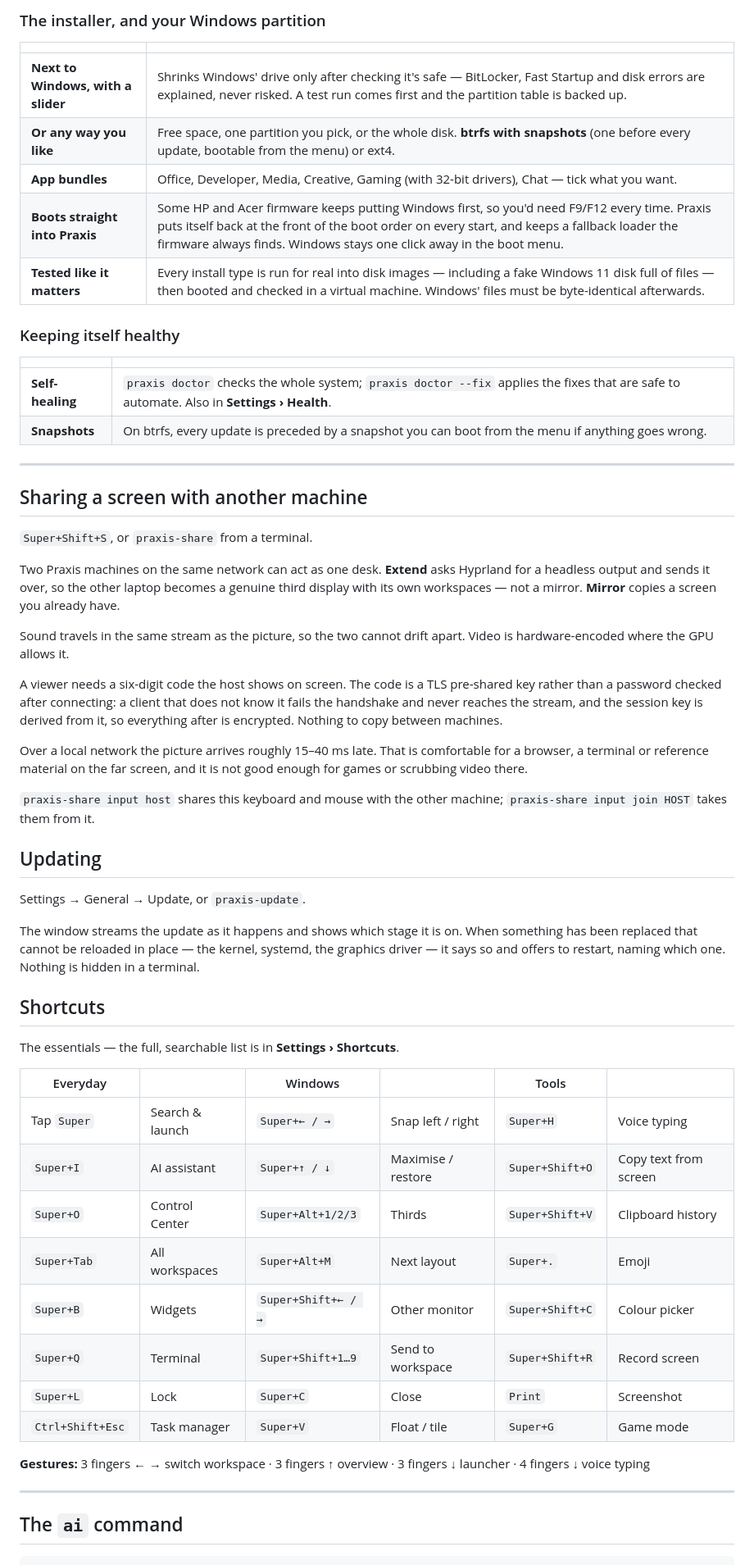
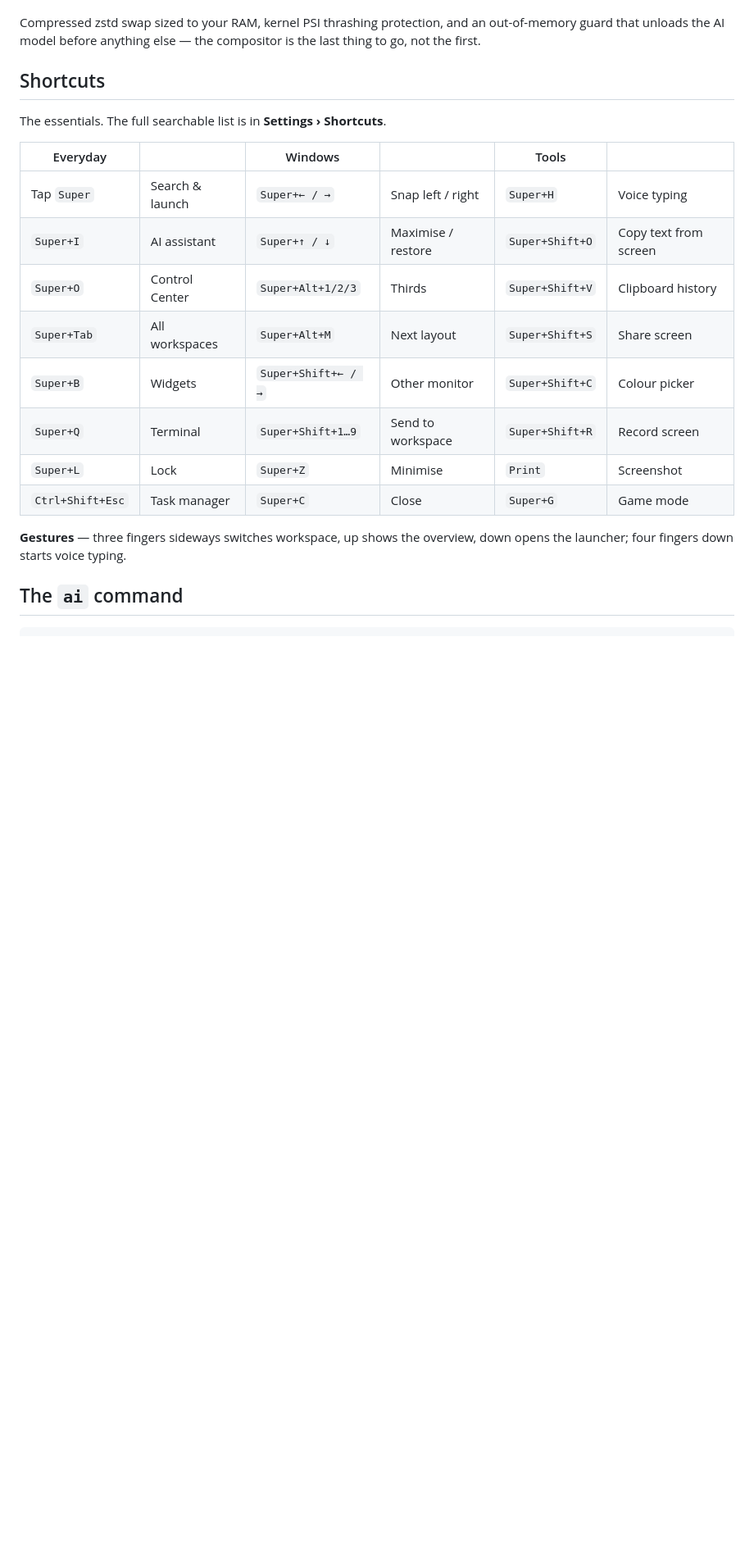
Before and after one commit to MrMehulkhanna/praxis, a Markdown page: README.md, the part around one of its changes. Shown at 82% size. Rendered like a GitHub page; blank space fills up the shorter version.

```diff
--- a/README.md
+++ b/README.md
@@ -127,75 +120,25 @@ curl -sL https://raw.githubusercontent.com/MrMehulkhanna/praxis/main/iso/airootf
 
-### The installer, and your Windows partition
-
-| | |
-|---|---|
-| **Next to Windows, with a slider** | Shrinks Windows' drive only after checking it's safe — BitLocker, Fast Startup and disk errors are explained, never risked. A test run comes first and the partition table is backed up. |
-| **Or any way you like** | Free space, one partition you pick, or the whole disk. **btrfs with snapshots** (one before every update, bootable from the menu) or ext4. |
-| **App bundles** | Office, Developer, Media, Creative, Gaming (with 32-bit drivers), Chat — tick what you want. |
-| **Boots straight into Praxis** | Some HP and Acer firmware keeps putting Windows first, so you'd need F9/F12 every time. Praxis puts itself back at the front of the boot order on every start, and keeps a fallback loader the firmware always finds. Windows stays one click away in the boot menu. |
-| **Tested like it matters** | Every install type is run for real into disk images — including a fake Windows 11 disk full of files — then booted and checked in a virtual machine. Windows' files must be byte-identical afterwards. |
-
-### Keeping itself healthy
-
-| | |
-|---|---|
-| **Self-healing** | `praxis doctor` checks the whole system; `praxis doctor --fix` applies the fixes that are safe to automate. Also in **Settings › Health**. |
-| **Snapshots** | On btrfs, every update is preceded by a snapshot you can boot from the menu if anything goes wrong. |
-
----
-
-## Sharing a screen with another machine
-
-`Super+Shift+S`, or `praxis-share` from a terminal.
-
-Two Praxis machines on the same network can act as one desk. **Extend** asks
-Hyprland for a headless output and sends it over, so the other laptop becomes
-a genuine third display with its own workspaces — not a mirror. **Mirror**
-copies a screen you already have.
-
-Sound travels in the same stream as the picture, so the two cannot drift
-apart. Video is hardware-encoded where the GPU allows it.
-
-A viewer needs a six-digit code the host shows on screen. The code is a TLS
-pre-shared key rather than a password checked after connecting: a client that
-does not know it fails the handshake and never reaches the stream, and the
-session key is derived from it, so everything after is encrypted. Nothing to
-copy between machines.
-
-Over a local network the picture arrives roughly 15–40 ms late. That is
-comfortable for a browser, a terminal or reference material on the far
-screen, and it is not good enough for games or scrubbing video there.
-
-`praxis-share input host` shares this keyboard and mouse with the other
-machine; `praxis-share input join HOST` takes them from it.
-
-## Updating
-
-Settings → General → Update, or `praxis-update`.
-
-The window streams the update as it happens and shows which stage it is on.
-When something has been replaced that cannot be reloaded in place — the
-kernel, systemd, the graphics driver — it says so and offers to restart,
-naming which one. Nothing is hidden in a terminal.
+Compressed zstd swap sized to your RAM, kernel PSI thrashing protection, and an
+out-of-memory guard that unloads the AI model before anything else — the compositor
+is the last thing to go, not the first.
 
 ## Shortcuts
 
-The essentials — the full, searchable list is in **Settings › Shortcuts**.
+The essentials. The full searchable list is in **Settings › Shortcuts**.
 
 | Everyday | | Windows | | Tools | |
 |---|---|---|---|---|---|
 | Tap `Super` | Search & launch | `Super+← / →` | Snap left / right | `Super+H` | Voice typing |
 | `Super+I` | AI assistant | `Super+↑ / ↓` | Maximise / restore | `Super+Shift+O` | Copy text from screen |
 | `Super+O` | Control Center | `Super+Alt+1/2/3` | Thirds | `Super+Shift+V` | Clipboard history |
-| `Super+Tab` | All workspaces | `Super+Alt+M` | Next layout | `Super+.` | Emoji |
+| `Super+Tab` | All workspaces | `Super+Alt+M` | Next layout | `Super+Shift+S` | Share screen |
 | `Super+B` | Widgets | `Super+Shift+← / →` | Other monitor | `Super+Shift+C` | Colour picker |
 | `Super+Q` | Terminal | `Super+Shift+1…9` | Send to workspace | `Super+Shift+R` | Record screen |
-| `Super+L` | Lock | `Super+C` | Close | `Print` | Screenshot |
-| `Ctrl+Shift+Esc` | Task manager | `Super+V` | Float / tile | `Super+G` | Game mode |
+| `Super+L` | Lock | `Super+Z` | Minimise | `Print` | Screenshot |
+| `Ctrl+Shift+Esc` | Task manager | `Super+C` | Close | `Super+G` | Game mode |
 
-**Gestures:** 3 fingers ← → switch workspace · 3 fingers ↑ overview · 3 fingers ↓ launcher · 4 fingers ↓ voice typing
-
----
+**Gestures** — three fingers sideways switches workspace, up shows the overview, down
+opens the launcher; four fingers down starts voice typing.
 
 ## The `ai` command
 
```
Also changed, not shown: other parts of README.md (+136 -128 lines).
